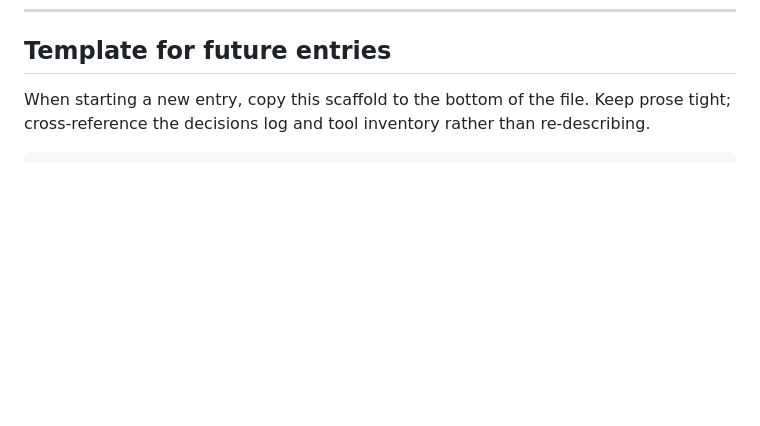
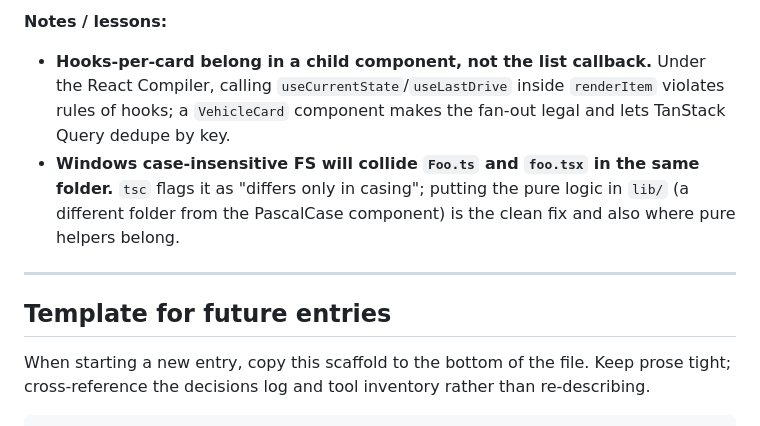
Before and after one commit to Caeorta-io/caeorta_app, a Markdown page: docs/workdiary.md, the part around one of its changes. Drawn GitHub-style; blank space fills up the shorter version.

Commit message:
docs: workdiary session 20 (week3 vehicle list + connection state)
Co-Authored-By: Claude Opus 4.8 (1M context) <noreply@anthropic.com>

```diff
--- a/docs/workdiary.md
+++ b/docs/workdiary.md
@@ -962,3 +992,9 @@ The brief assumed Expo Go, but **SDK 56 isn't on the Play Store Expo Go** (it sh
+**Notes / lessons:**
+- **Hooks-per-card belong in a child component, not the list callback.** Under the React Compiler, calling `useCurrentState`/`useLastDrive` inside `renderItem` violates rules of hooks; a `VehicleCard` component makes the fan-out legal and lets TanStack Query dedupe by key.
+- **Windows case-insensitive FS will collide `Foo.ts` and `foo.tsx` in the same folder.** `tsc` flags it as "differs only in casing"; putting the pure logic in `lib/` (a different folder from the PascalCase component) is the clean fix and also where pure helpers belong.
+
+---
+
 ## Template for future entries
 
 When starting a new entry, copy this scaffold to the bottom of the file. Keep prose tight; cross-reference the decisions log and tool inventory rather than re-describing.
```
Also changed, not shown: other parts of docs/workdiary.md (+30 -0 lines).
